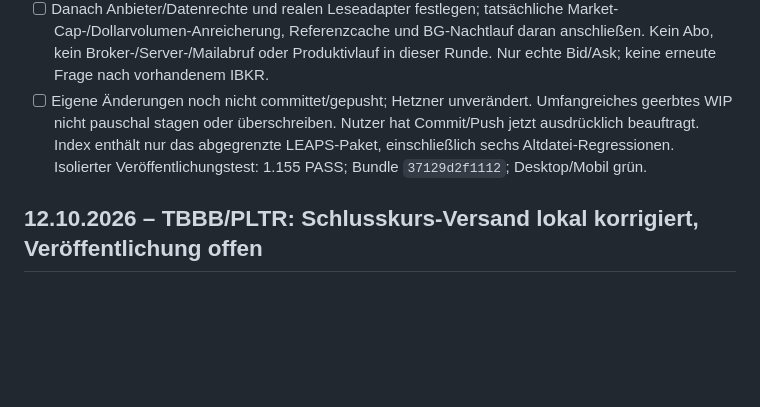
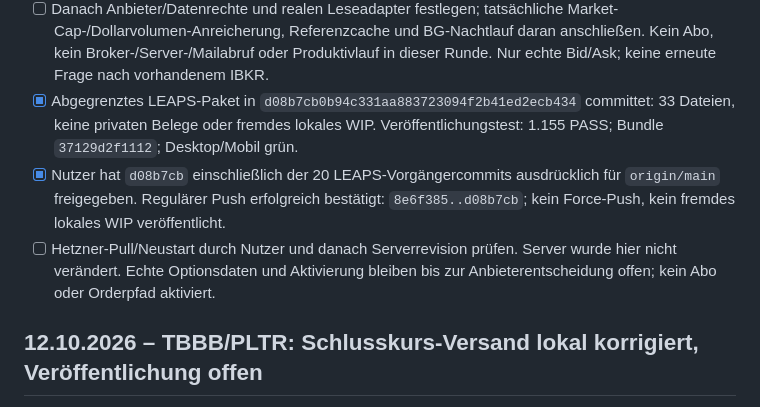
Before and after one commit to xantharu123-png/AlphaStation, a Markdown page: TODO.md, the part around the change. Drawn GitHub-style; blank space fills up the shorter version.

```diff
--- a/TODO.md
+++ b/TODO.md
@@ -34,11 +34,15 @@ Nutzerauftrag: umsetzen, **anschließend** IBKR/Optionsdatenanbieter besprechen.
   Market-Cap-/Dollarvolumen-Anreicherung, Referenzcache und BG-Nachtlauf daran
   anschließen. Kein Abo, kein Broker-/Server-/Mailabruf oder Produktivlauf in
   dieser Runde. Nur echte Bid/Ask; keine erneute Frage nach vorhandenem IBKR.
-- [ ] Eigene Änderungen noch nicht committet/gepusht; Hetzner unverändert.
-  Umfangreiches geerbtes WIP nicht pauschal stagen oder überschreiben.
-  Nutzer hat Commit/Push jetzt ausdrücklich beauftragt. Index enthält nur das
-  abgegrenzte LEAPS-Paket, einschließlich sechs Altdatei-Regressionen. Isolierter
+- [x] Abgegrenztes LEAPS-Paket in `d08b7cb0b94c331aa883723094f2b41ed2ecb434`
+  committet: 33 Dateien, keine privaten Belege oder fremdes lokales WIP.
   Veröffentlichungstest: 1.155 PASS; Bundle `37129d2f1112`; Desktop/Mobil grün.
+- [x] Nutzer hat `d08b7cb` einschließlich der 20 LEAPS-Vorgängercommits ausdrücklich
+  für `origin/main` freigegeben. Regulärer Push erfolgreich bestätigt:
+  `8e6f385..d08b7cb`; kein Force-Push, kein fremdes lokales WIP veröffentlicht.
+- [ ] Hetzner-Pull/Neustart durch Nutzer und danach Serverrevision prüfen.
+  Server wurde hier nicht verändert. Echte Optionsdaten und Aktivierung bleiben
+  bis zur Anbieterentscheidung offen; kein Abo oder Orderpfad aktiviert.
 
 ## 12.10.2026 – TBBB/PLTR: Schlusskurs-Versand lokal korrigiert, Veröffentlichung offen
 
```
Also changed, not shown: docs/LEAPS_CLAUDE_REPAIRS_2026-10-15.md (+10 -2 lines).
